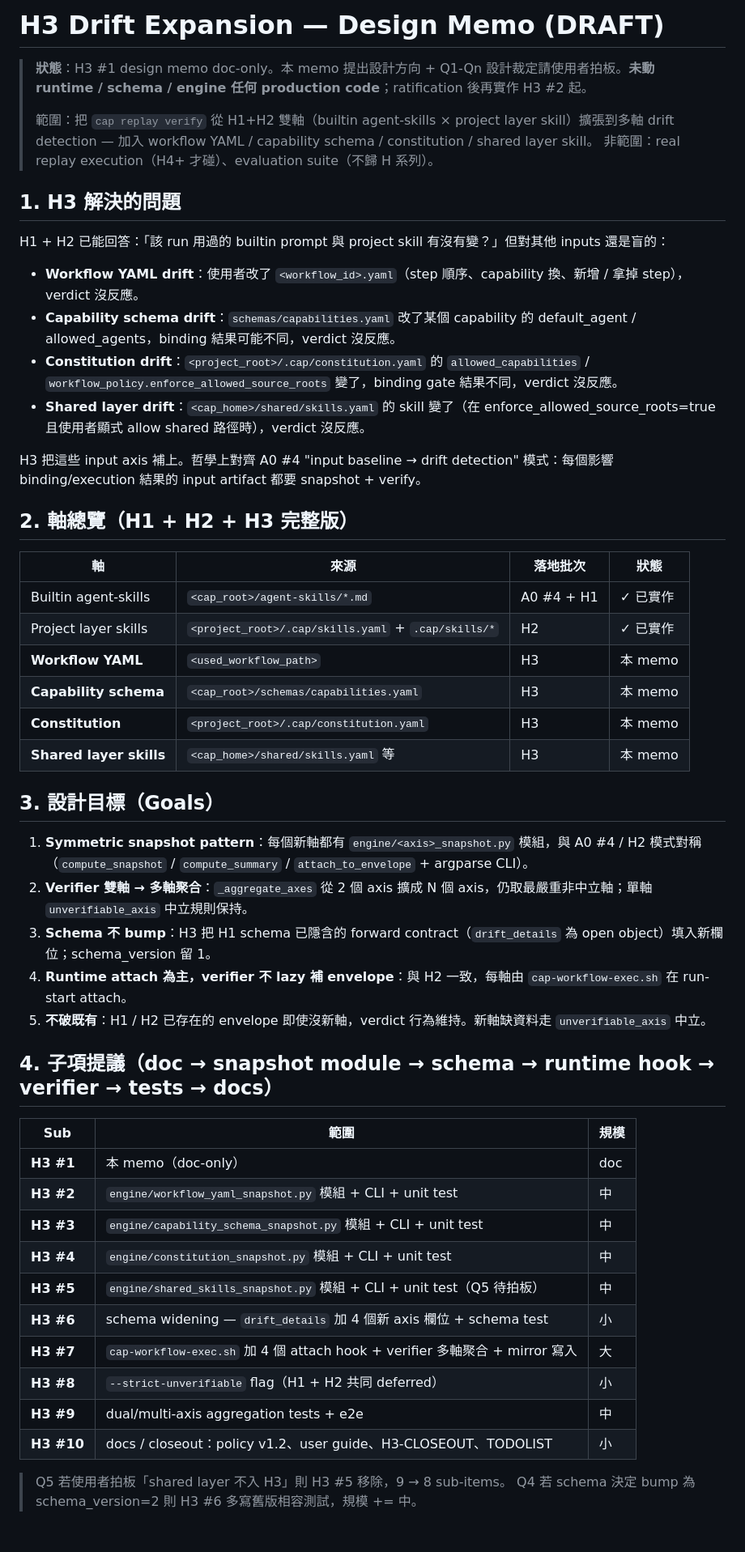
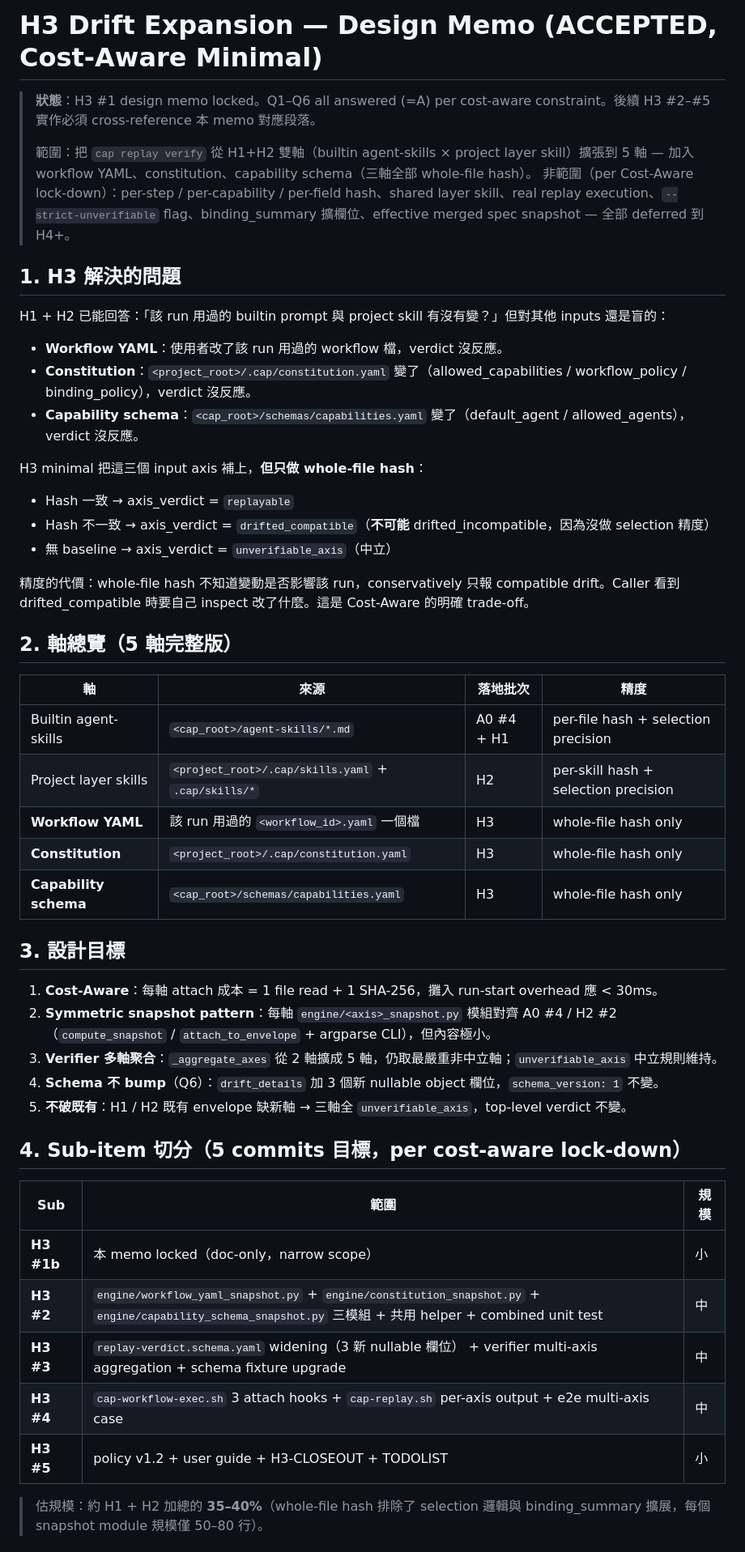
Before and after one commit to jack755051/charlie-ai-protocols, a Markdown page: docs/cap/H3-DRIFT-EXPANSION-DESIGN.md, the part around one of its changes. Shown at 81% size. Rendered like a GitHub page.

```diff
--- a/docs/cap/H3-DRIFT-EXPANSION-DESIGN.md
+++ b/docs/cap/H3-DRIFT-EXPANSION-DESIGN.md
@@ -1,55 +1,53 @@
-# H3 Drift Expansion — Design Memo (DRAFT)
+# H3 Drift Expansion — Design Memo (ACCEPTED, Cost-Aware Minimal)
 
-> **狀態**：H3 #1 design memo doc-only。本 memo 提出設計方向 + Q1-Qn 設計裁定請使用者拍板。**未動 runtime / schema / engine 任何 production code**；ratification 後再實作 H3 #2 起。
+> **狀態**：H3 #1 design memo locked。Q1–Q6 all answered (=A) per cost-aware constraint。後續 H3 #2–#5 實作必須 cross-reference 本 memo 對應段落。
 >
-> 範圍：把 `cap replay verify` 從 H1+H2 雙軸（builtin agent-skills × project layer skill）擴張到多軸 drift detection — 加入 workflow YAML / capability schema / constitution / shared layer skill。
-> 非範圍：real replay execution（H4+ 才碰）、evaluation suite（不歸 H 系列）。
+> 範圍：把 `cap replay verify` 從 H1+H2 雙軸（builtin agent-skills × project layer skill）擴張到 5 軸 — 加入 workflow YAML、constitution、capability schema（三軸全部 whole-file hash）。
+> 非範圍（per Cost-Aware lock-down）：per-step / per-capability / per-field hash、shared layer skill、real replay execution、`--strict-unverifiable` flag、binding_summary 擴欄位、effective merged spec snapshot — 全部 deferred 到 H4+。
 
 ## 1. H3 解決的問題
 
 H1 + H2 已能回答：「該 run 用過的 builtin prompt 與 project skill 有沒有變？」但對其他 inputs 還是盲的：
 
-- **Workflow YAML drift**：使用者改了 `<workflow_id>.yaml`（step 順序、capability 換、新增 / 拿掉 step），verdict 沒反應。
-- **Capability schema drift**：`schemas/capabilities.yaml` 改了某個 capability 的 default_agent / allowed_agents，binding 結果可能不同，verdict 沒反應。
-- **Constitution drift**：`<project_root>/.cap/constitution.yaml` 的 `allowed_capabilities` / `workflow_policy.enforce_allowed_source_roots` 變了，binding gate 結果不同，verdict 沒反應。
-- **Shared layer drift**：`<cap_home>/shared/skills.yaml` 的 skill 變了（在 enforce_allowed_source_roots=true 且使用者顯式 allow shared 路徑時），verdict 沒反應。
+- **Workflow YAML**：使用者改了該 run 用過的 workflow 檔，verdict 沒反應。
+- **Constitution**：`<project_root>/.cap/constitution.yaml` 變了（allowed_capabilities / workflow_policy / binding_policy），verdict 沒反應。
+- **Capability schema**：`<cap_root>/schemas/capabilities.yaml` 變了（default_agent / allowed_agents），verdict 沒反應。
 
-H3 把這些 input axis 補上。哲學上對齊 A0 #4 "input baseline → drift detection" 模式：每個影響 binding/execution 結果的 input artifact 都要 snapshot + verify。
+H3 minimal 把這三個 input axis 補上，**但只做 whole-file hash**：
 
-## 2. 軸總覽（H1 + H2 + H3 完整版）
+- Hash 一致 → axis_verdict = `replayable`
+- Hash 不一致 → axis_verdict = `drifted_compatible`（**不可能** drifted_incompatible，因為沒做 selection 精度）
+- 無 baseline → axis_verdict = `unverifiable_axis`（中立）
 
-| 軸 | 來源 | 落地批次 | 狀態 |
+精度的代價：whole-file hash 不知道變動是否影響該 run，conservatively 只報 compatible drift。Caller 看到 drifted_compatible 時要自己 inspect 改了什麼。這是 Cost-Aware 的明確 trade-off。
+
+## 2. 軸總覽（5 軸完整版）
+
+| 軸 | 來源 | 落地批次 | 精度 |
 |---|---|---|---|
-| Builtin agent-skills | `<cap_root>/agent-skills/*.md` | A0 #4 + H1 | ✓ 已實作 |
-| Project layer skills | `<project_root>/.cap/skills.yaml` + `.cap/skills/*` | H2 | ✓ 已實作 |
-| **Workflow YAML** | `<used_workflow_path>` | H3 | 本 memo |
-| **Capability schema** | `<cap_root>/schemas/capabilities.yaml` | H3 | 本 memo |
-| **Constitution** | `<project_root>/.cap/constitution.yaml` | H3 | 本 memo |
-| **Shared layer skills** | `<cap_home>/shared/skills.yaml` 等 | H3 | 本 memo |
+| Builtin agent-skills | `<cap_root>/agent-skills/*.md` | A0 #4 + H1 | per-file hash + selection precision |
+| Project layer skills | `<project_root>/.cap/skills.yaml` + `.cap/skills/*` | H2 | per-skill hash + selection precision |
+| **Workflow YAML** | 該 run 用過的 `<workflow_id>.yaml` 一個檔 | H3 | whole-file hash only |
+| **Constitution** | `<project_root>/.cap/constitution.yaml` | H3 | whole-file hash only |
+| **Capability schema** | `<cap_root>/schemas/capabilities.yaml` | H3 | whole-file hash only |
 
-## 3. 設計目標（Goals）
+## 3. 設計目標
 
-1. **Symmetric snapshot pattern**：每個新軸都有 `engine/<axis>_snapshot.py` 模組，與 A0 #4 / H2 模式對稱（`compute_snapshot` / `compute_summary` / `attach_to_envelope` + argparse CLI）。
-2. **Verifier 雙軸 → 多軸聚合**：`_aggregate_axes` 從 2 個 axis 擴成 N 個 axis，仍取最嚴重非中立軸；單軸 `unverifiable_axis` 中立規則保持。
-3. **Schema 不 bump**：H3 把 H1 schema 已隱含的 forward contract（`drift_details` 為 open object）填入新欄位；schema_version 留 1。
-4. **Runtime attach 為主，verifier 不 lazy 補 envelope**：與 H2 一致，每軸由 `cap-workflow-exec.sh` 在 run-start attach。
-5. **不破既有**：H1 / H2 已存在的 envelope 即使沒新軸，verdict 行為維持。新軸缺資料走 `unverifiable_axis` 中立。
+1. **Cost-Aware**：每軸 attach 成本 = 1 file read + 1 SHA-256，攤入 run-start overhead 應 < 30ms。
+2. **Symmetric snapshot pattern**：每軸 `engine/<axis>_snapshot.py` 模組對齊 A0 #4 / H2 #2（`compute_snapshot` / `attach_to_envelope` + argparse CLI），但內容極小。
+3. **Verifier 多軸聚合**：`_aggregate_axes` 從 2 軸擴成 5 軸，仍取最嚴重非中立軸；`unverifiable_axis` 中立規則維持。
+4. **Schema 不 bump**（Q6）：`drift_details` 加 3 個新 nullable object 欄位，`schema_version: 1` 不變。
+5. **不破既有**：H1 / H2 既有 envelope 缺新軸 → 三軸全 `unverifiable_axis`，top-level verdict 不變。
 
-## 4. 子項提議（doc → snapshot module → schema → runtime hook → verifier → tests → docs）
+## 4. Sub-item 切分（5 commits 目標，per cost-aware lock-down）
 
 | Sub | 範圍 | 規模 |
 |---|---|---|
-| **H3 #1** | 本 memo（doc-only） | doc |
-| **H3 #2** | `engine/workflow_yaml_snapshot.py` 模組 + CLI + unit test | 中 |
-| **H3 #3** | `engine/capability_schema_snapshot.py` 模組 + CLI + unit test | 中 |
-| **H3 #4** | `engine/constitution_snapshot.py` 模組 + CLI + unit test | 中 |
-| **H3 #5** | `engine/shared_skills_snapshot.py` 模組 + CLI + unit test（Q5 待拍板） | 中 |
-| **H3 #6** | schema widening — `drift_details` 加 4 個新 axis 欄位 + schema test | 小 |
-| **H3 #7** | `cap-workflow-exec.sh` 加 4 個 attach hook + verifier 多軸聚合 + mirror 寫入 | 大 |
-| **H3 #8** | `--strict-unverifiable` flag（H1 + H2 共同 deferred）| 小 |
-| **H3 #9** | dual/multi-axis aggregation tests + e2e | 中 |
-| **H3 #10** | docs / closeout：policy v1.2、user guide、H3-CLOSEOUT、TODOLIST | 小 |
+| **H3 #1b** | 本 memo locked（doc-only，narrow scope） | 小 |
+| **H3 #2** | `engine/workflow_yaml_snapshot.py` + `engine/constitution_snapshot.py` + `engine/capability_schema_snapshot.py` 三模組 + 共用 helper + combined unit test | 中 |
+| **H3 #3** | `replay-verdict.schema.yaml` widening（3 新 nullable 欄位） + verifier multi-axis aggregation + schema fixture upgrade | 中 |
+| **H3 #4** | `cap-workflow-exec.sh` 3 attach hooks + `cap-replay.sh` per-axis output + e2e multi-axis case | 中 |
+| **H3 #5** | policy v1.2 + user guide + H3-CLOSEOUT + TODOLIST | 小 |
 
-> Q5 若使用者拍板「shared layer 不入 H3」則 H3 #5 移除，9 → 8 sub-items。
-> Q4 若 schema 決定 bump 為 schema_version=2 則 H3 #6 多寫舊版相容測試，規模 += 中。
+> 估規模：約 H1 + H2 加總的 **35–40%**（whole-file hash 排除了 selection 邏輯與 binding_summary 擴展，每個 snapshot module 規模僅 50–80 行）。
 
```
Also changed, not shown: other parts of docs/cap/H3-DRIFT-EXPANSION-DESIGN.md (+88 -137 lines).
